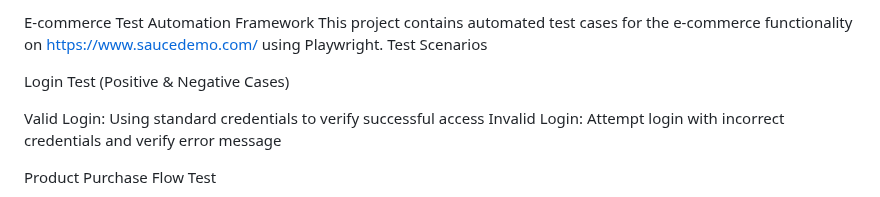
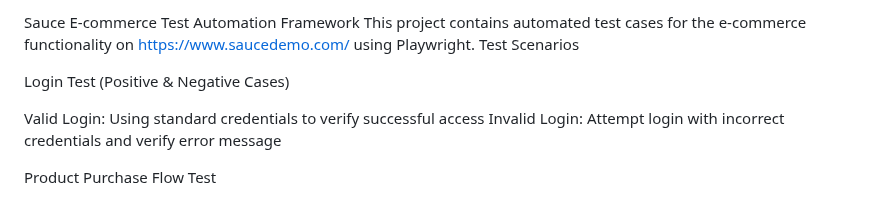
Before and after one commit to mutellipiqbal/sauceShopping, a Markdown page: README.md, the part around the change. Drawn GitHub-style.

```diff
--- a/README.md
+++ b/README.md
@@ -1,4 +1,4 @@
-E-commerce Test Automation Framework
+Sauce E-commerce Test Automation Framework
 This project contains automated test cases for the e-commerce functionality on https://www.saucedemo.com/ using Playwright.
 Test Scenarios
 
```
